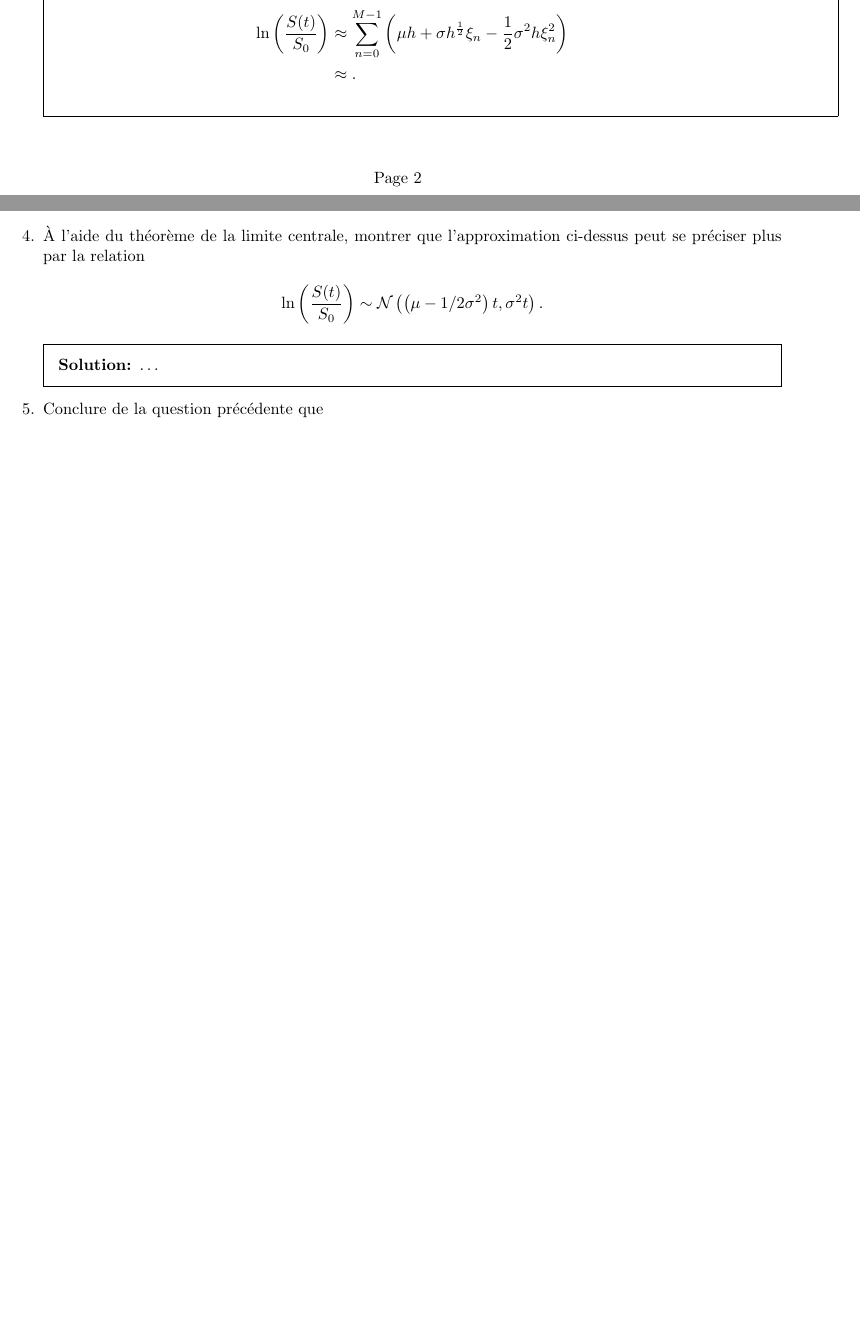
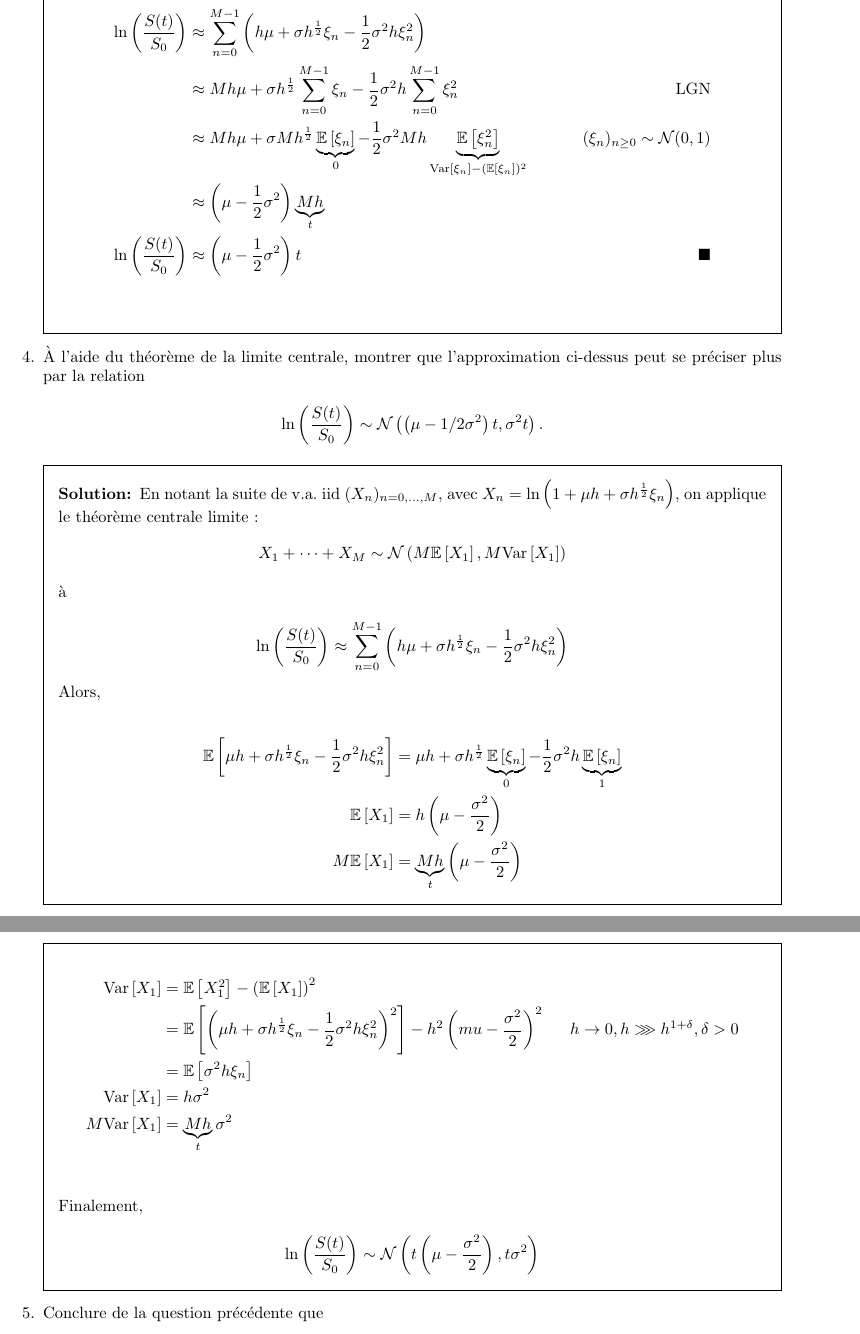
Before and after one commit to quachpas/ro05-projet-a22, a LaTeX problem sheet (src/rapport.tex): two parts of pages 2 and 3 of 3 before the commit and two parts of pages 3 and 4 of 4 after it, joined at a grey line, cut so that both start at the same text, the shorter picture padded with empty space. Compiled offline with pdfLaTeX.

Commit message:
UPDATE: question 1->4

```diff
--- a/src/rapport.tex
+++ b/src/rapport.tex
@@ -121,12 +121,13 @@ indépendante de $S_0$.
 		\cref{eq:q2}, on obtient~:
 
 		\begin{align*}
-			\ln \left(  \frac{S(t)}{S_0} \right) &\approx \sum_{n=0}^{M-1}\left(  \mu h + \sigma h^{\frac{1}{2}} \xi_n - \frac{1}{2} \sigma^2 h \xi_n^2 \right)  \\
-							     &\approx
-			.
+			\ln \left(  \frac{S(t)}{S_0} \right) &\approx \sum_{n=0}^{M-1}\left(  h\mu + \sigma h^{\frac{1}{2}} \xi_n - \frac{1}{2} \sigma^2 h \xi_n^2 \right)  \\
+							     &\approx M h\mu + \sigma h^\frac{1}{2} \sum_{n=0}^{M-1} \xi_n - \frac{1}{2} \sigma^2 h \sum_{n=0}^{M-1} \xi_n^2 & \text{LGN}\\
+							     &\approx M h \mu + \sigma M h^\frac{1}{2} \underbrace{\mathbb{E}\left[ \xi_n \right]}_{0} - \frac{1}{2} \sigma^2 Mh\underbrace{\mathbb{E}\left[ \xi_n^2 \right]}_{\text{Var}\left[\xi_n \right] - (\mathbb{E}\left[\xi_n \right])^2 } & (\xi_n)_{n\geq 0} \sim \mathcal{N}(0, 1)\\
+							     &\approx \left(\mu - \frac{1}{2} \sigma^2  \right) \underbrace{Mh}_{t}\\
+				\ln \left(  \frac{S(t)}{S_0} \right) &\approx \left(\mu - \frac{1}{2} \sigma^2  \right) t & \blacksquare\\
 		\end{align*}
 	\end{solutionorbox}
-
 
 	\question
 	\`A l'aide du théorème de la limite centrale, montrer que l'approximation ci-dessus peut se préciser plus par la relation
@@ -136,7 +137,39 @@ indépendante de $S_0$.
 		\end{equation*}
 
 	\begin{solutionorbox}
-		\dots
+		En notant la suite de v.a. iid $(X_n)_{n=0,\dots,M}$, avec $X_n = \ln \left( 1 + \mu h + \sigma h^\frac{1}{2} \xi_n \right)$, on applique le théorème centrale limite~:
+		\begin{align*}
+			X_{1} + \dots + X_{M} \sim \mathcal{N}\left(M \mathbb{E}\left[X_1 \right], M \text{Var}\left[X_1 \right]\right)
+		\end{align*}
+
+		à
+
+		\begin{equation*}
+			\ln \left(  \frac{S(t)}{S_0} \right) \approx \sum_{n=0}^{M-1}\left(  h\mu + \sigma h^{\frac{1}{2}} \xi_n - \frac{1}{2} \sigma^2 h \xi_n^2 \right)
+		\end{equation*}
+
+		Alors,
+
+		\begin{align*}
+			\mathbb{E}\left[\mu h + \sigma h^{\frac{1}{2}} \xi_n - \frac{1}{2} \sigma^2 h \xi_n^2\right] &= \mu h + \sigma h^{\frac{1}{2}} \underbrace{\mathbb{E}\left[\xi_n \right]}_{0} - \frac{1}{2} \sigma^2 h \underbrace{\mathbb{E}\left[ \xi_n\right]}_{1}\\
+													  \mathbb{E}\left[X_1 \right] &= h \left( \mu - \frac{\sigma^2}{2} \right)\\
+													  M\mathbb{E}\left[X_1 \right] &= \underbrace{Mh}_{t} \left( \mu - \frac{\sigma^2}{2} \right)
+		\end{align*}
+
+		\begin{align*}
+			\text{Var}\left[X_1 \right] &= \mathbb{E}\left[X_1^2 \right] - \left( \mathbb{E}\left[X_1 \right] \right)^2\\
+						    &= \mathbb{E}\left[\left(\mu h + \sigma h^{\frac{1}{2}} \xi_n - \frac{1}{2} \sigma^2 h \xi_n^2 \right)^2 \right] - h^2 \left( mu - \frac{\sigma^2}{2} \right)^2 & h\to 0, h\ggg h^{1 + \delta}, \delta > 0\\
+						    &= \mathbb{E}\left[\sigma^2 h \xi_n \right]\\
+			\text{Var}\left[X_1 \right] &= h\sigma^2\\
+			M \text{Var}\left[X_1 \right] &= \underbrace{Mh}_{t}\sigma^2\\
+		\end{align*}
+
+		Finalement,
+
+		\begin{equation*}
+			\ln \left( \frac{S(t)}{S_0} \right)\sim \mathcal{N} \left( t \left( \mu - \frac{\sigma^2}{2}\right), t \sigma^2\right)
+		\end{equation*}
+
 	\end{solutionorbox}
 
 	\question
```
Also changed, not shown: src/rapport.tex (6 more changed lines), 1 other file.
